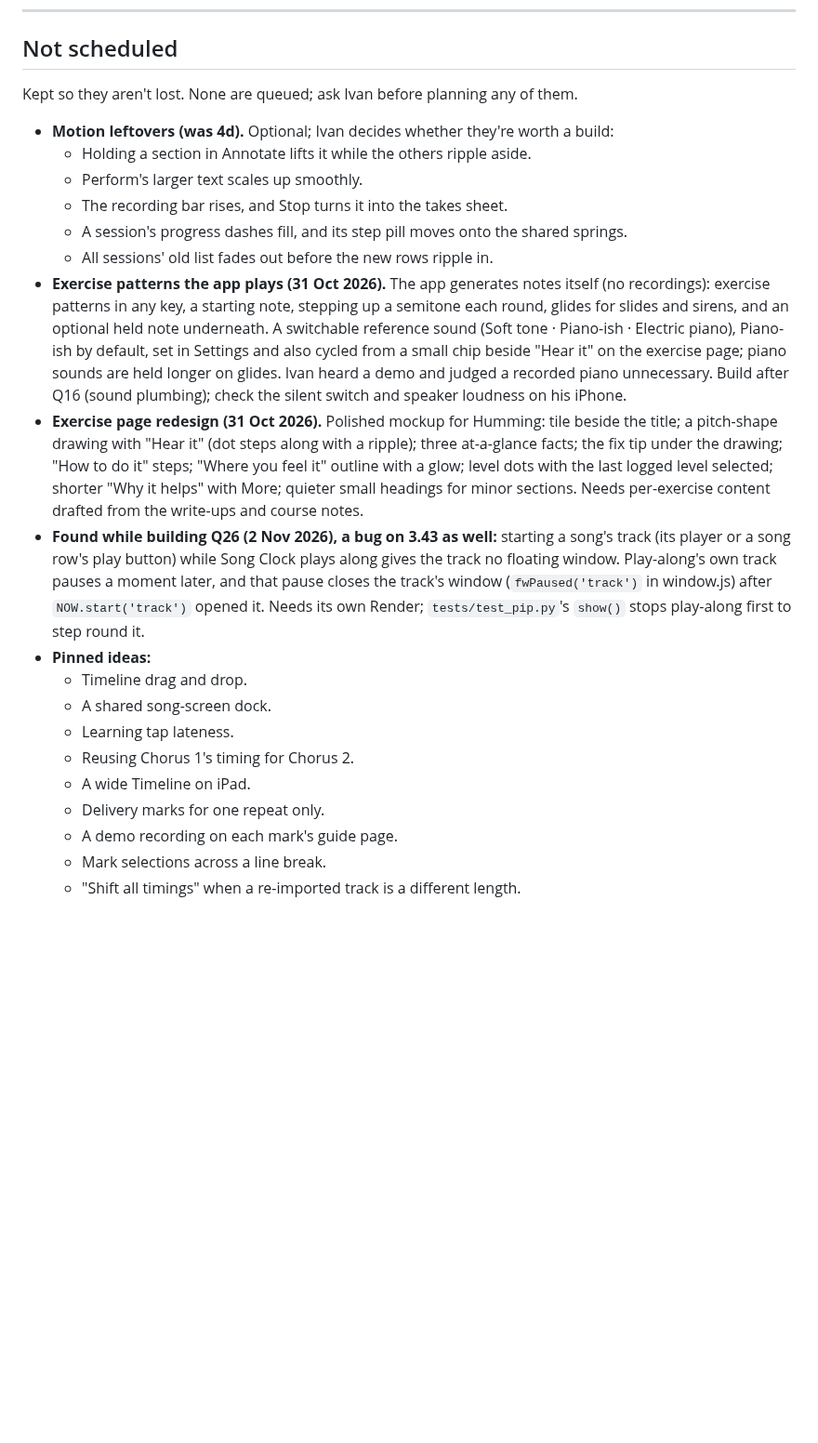
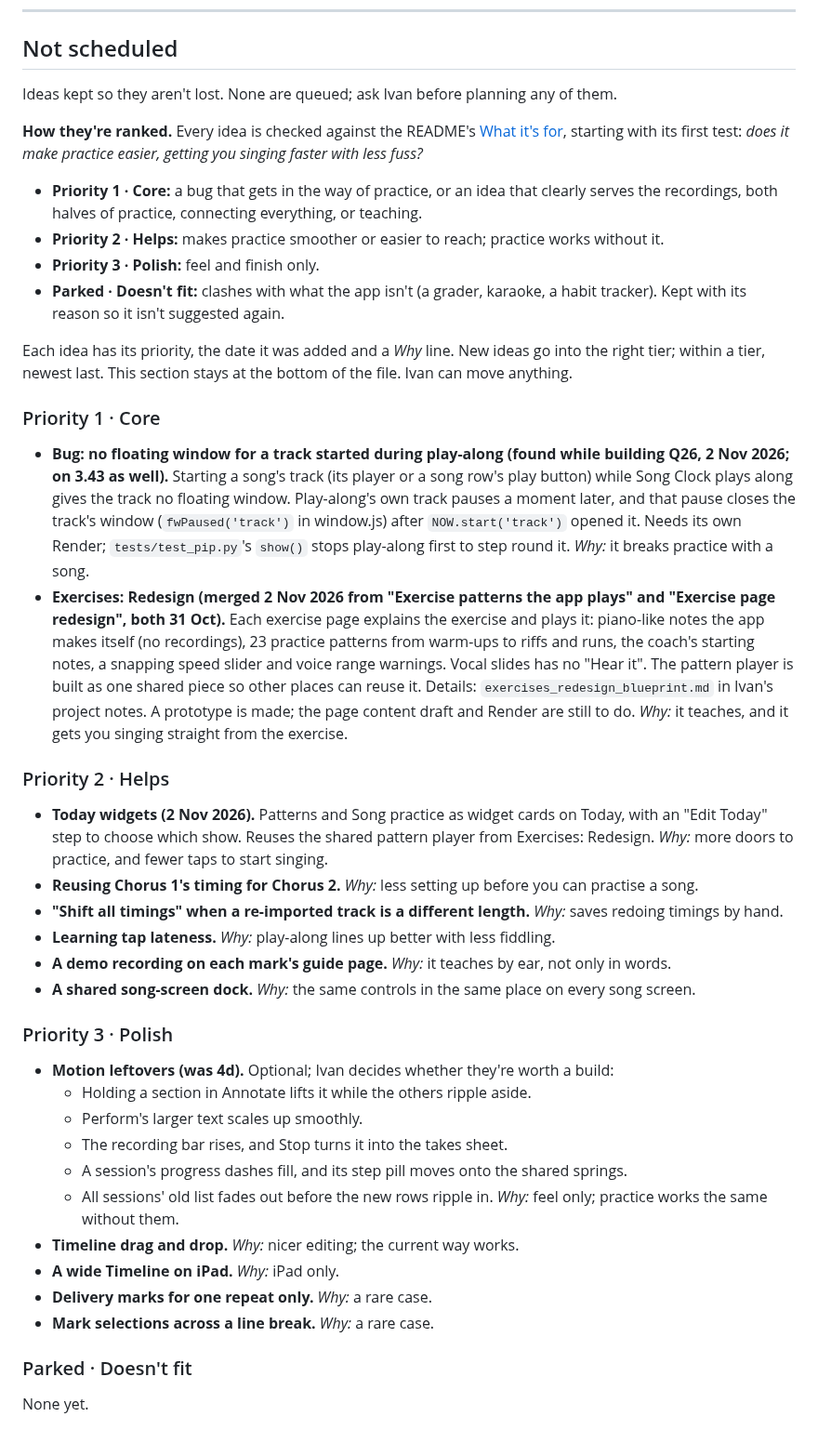
Before and after one commit to imperialfox/Vocal-Sessions, a Markdown page: RENDER_QUEUE.md, the part around the change. Shown at 93% size. Drawn GitHub-style; blank space fills up the shorter version.

Commit message:
Queue: rank the Not scheduled ideas against the app's purpose
Priority 1 · Core, 2 · Helps, 3 · Polish and Parked, each idea with a Why line checked
against README › What it's for. Merges the two exercise ideas into Exercises: Redesign and
adds the Today widgets idea. Documentation only: no version change.

Co-Authored-By: Claude Opus 5.5 <noreply@anthropic.com>
Claude-Session: https://claude.ai/code/session_01KPEKdG1UQJrPkdgWrhvvey

```diff
--- a/RENDER_QUEUE.md
+++ b/RENDER_QUEUE.md
@@ -115,7 +115,35 @@ Next: **Q28**, then **Q29** (both approved — awaiting Build; Render 2 Nov 2026
 
 ## Not scheduled
 
-Kept so they aren't lost. None are queued; ask Ivan before planning any of them.
+Ideas kept so they aren't lost. None are queued; ask Ivan before planning any of them.
+
+**How they're ranked.** Every idea is checked against the README's [What it's for](README.md#what-its-for), starting with its first test: *does it make practice easier, getting you singing faster with less fuss?*
+
+- **Priority 1 · Core:** a bug that gets in the way of practice, or an idea that clearly serves the recordings, both halves of practice, connecting everything, or teaching.
+- **Priority 2 · Helps:** makes practice smoother or easier to reach; practice works without it.
+- **Priority 3 · Polish:** feel and finish only.
+- **Parked · Doesn't fit:** clashes with what the app isn't (a grader, karaoke, a habit tracker). Kept with its reason so it isn't suggested again.
+
+Each idea has its priority, the date it was added and a *Why* line. New ideas go into the right tier; within a tier, newest last. This section stays at the bottom of the file. Ivan can move anything.
+
+### Priority 1 · Core
+
+- **Bug: no floating window for a track started during play-along (found while building Q26, 2 Nov 2026; on 3.43 as well).** Starting a song's track (its player or a song row's play button) while Song Clock plays along gives the track no floating window. Play-along's own track pauses a moment later, and that pause closes the track's window (`fwPaused('track')` in window.js) after `NOW.start('track')` opened it. Needs its own Render; `tests/test_pip.py`'s `show()` stops play-along first to step round it.
+  *Why:* it breaks practice with a song.
+- **Exercises: Redesign (merged 2 Nov 2026 from "Exercise patterns the app plays" and "Exercise page redesign", both 31 Oct).** Each exercise page explains the exercise and plays it: piano-like notes the app makes itself (no recordings), 23 practice patterns from warm-ups to riffs and runs, the coach's starting notes, a snapping speed slider and voice range warnings. Vocal slides has no "Hear it". The pattern player is built as one shared piece so other places can reuse it. Details: `exercises_redesign_blueprint.md` in Ivan's project notes. A prototype is made; the page content draft and Render are still to do.
+  *Why:* it teaches, and it gets you singing straight from the exercise.
+
+### Priority 2 · Helps
+
+- **Today widgets (2 Nov 2026).** Patterns and Song practice as widget cards on Today, with an "Edit Today" step to choose which show. Reuses the shared pattern player from Exercises: Redesign.
+  *Why:* more doors to practice, and fewer taps to start singing.
+- **Reusing Chorus 1's timing for Chorus 2.** *Why:* less setting up before you can practise a song.
+- **"Shift all timings" when a re-imported track is a different length.** *Why:* saves redoing timings by hand.
+- **Learning tap lateness.** *Why:* play-along lines up better with less fiddling.
+- **A demo recording on each mark's guide page.** *Why:* it teaches by ear, not only in words.
+- **A shared song-screen dock.** *Why:* the same controls in the same place on every song screen.
+
+### Priority 3 · Polish
 
 - **Motion leftovers (was 4d).** Optional; Ivan decides whether they're worth a build:
   - Holding a section in Annotate lifts it while the others ripple aside.
@@ -123,16 +151,12 @@ Kept so they aren't lost. None are queued; ask Ivan before planning any of them.
   - The recording bar rises, and Stop turns it into the takes sheet.
   - A session's progress dashes fill, and its step pill moves onto the shared springs.
   - All sessions' old list fades out before the new rows ripple in.
-- **Exercise patterns the app plays (31 Oct 2026).** The app generates notes itself (no recordings): exercise patterns in any key, a starting note, stepping up a semitone each round, glides for slides and sirens, and an optional held note underneath. A switchable reference sound (Soft tone · Piano-ish · Electric piano), Piano-ish by default, set in Settings and also cycled from a small chip beside "Hear it" on the exercise page; piano sounds are held longer on glides. Ivan heard a demo and judged a recorded piano unnecessary. Build after Q16 (sound plumbing); check the silent switch and speaker loudness on his iPhone.
-- **Exercise page redesign (31 Oct 2026).** Polished mockup for Humming: tile beside the title; a pitch-shape drawing with "Hear it" (dot steps along with a ripple); three at-a-glance facts; the fix tip under the drawing; "How to do it" steps; "Where you feel it" outline with a glow; level dots with the last logged level selected; shorter "Why it helps" with More; quieter small headings for minor sections. Needs per-exercise content drafted from the write-ups and course notes.
-- **Found while building Q26 (2 Nov 2026), a bug on 3.43 as well:** starting a song's track (its player or a song row's play button) while Song Clock plays along gives the track no floating window. Play-along's own track pauses a moment later, and that pause closes the track's window (`fwPaused('track')` in window.js) after `NOW.start('track')` opened it. Needs its own Render; `tests/test_pip.py`'s `show()` stops play-along first to step round it.
-- **Pinned ideas:**
-  - Timeline drag and drop.
-  - A shared song-screen dock.
-  - Learning tap lateness.
-  - Reusing Chorus 1's timing for Chorus 2.
-  - A wide Timeline on iPad.
-  - Delivery marks for one repeat only.
-  - A demo recording on each mark's guide page.
-  - Mark selections across a line break.
-  - "Shift all timings" when a re-imported track is a different length.
+  *Why:* feel only; practice works the same without them.
+- **Timeline drag and drop.** *Why:* nicer editing; the current way works.
+- **A wide Timeline on iPad.** *Why:* iPad only.
+- **Delivery marks for one repeat only.** *Why:* a rare case.
+- **Mark selections across a line break.** *Why:* a rare case.
+
+### Parked · Doesn't fit
+
+None yet.
```
